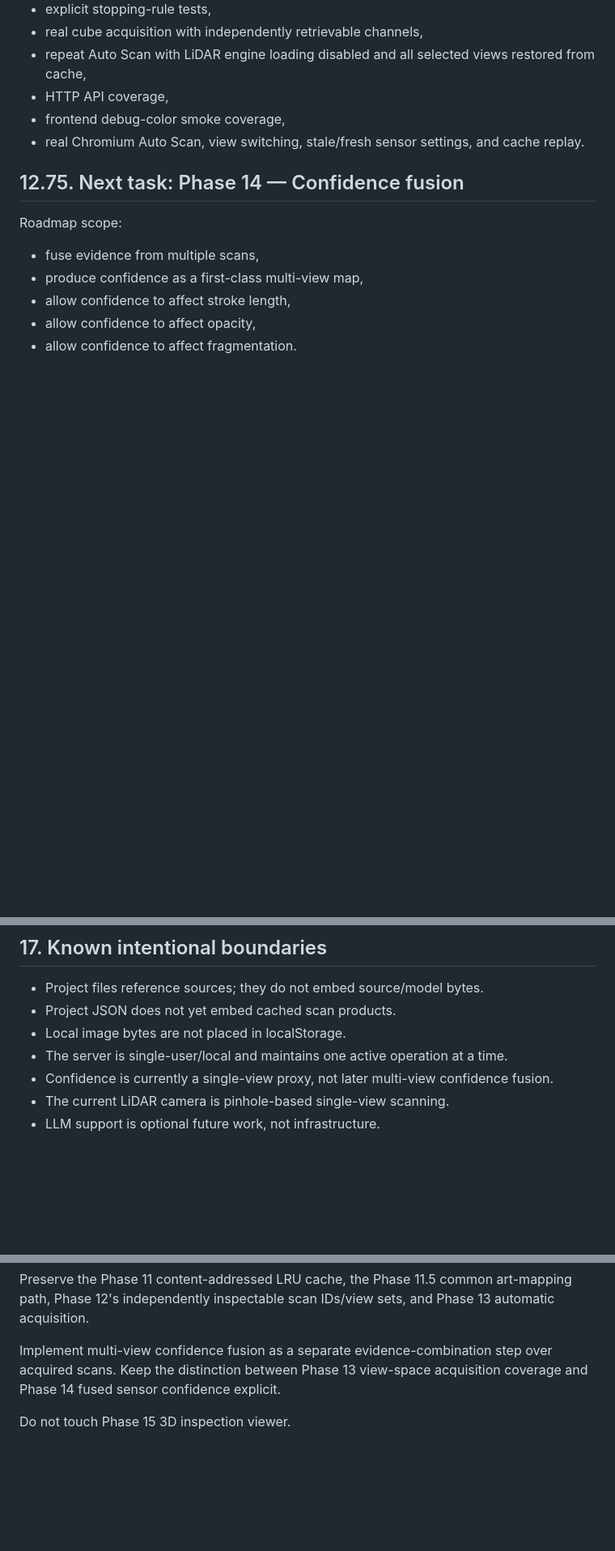
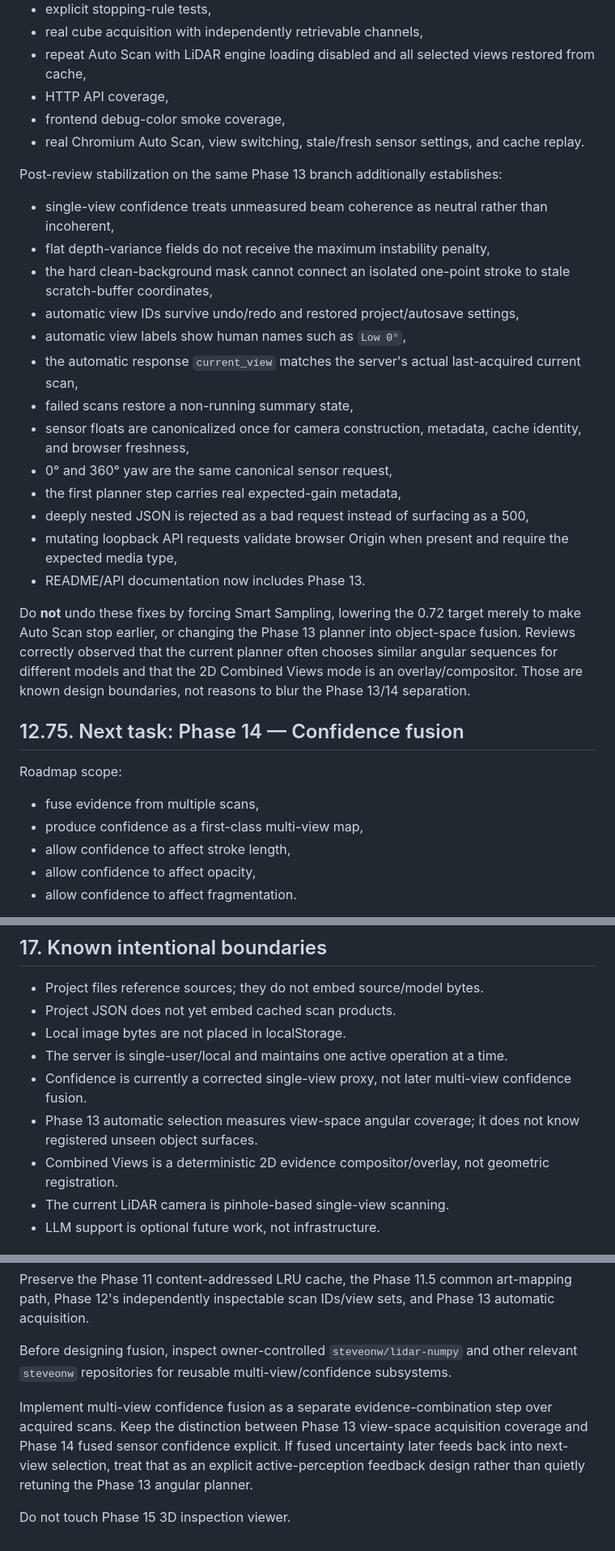
Before and after one commit to steveonw/3d-line-art, a Markdown page: AI_HANDOFF.md, 3 parts joined by grey strips. Shown at 81% size. Rendered like a GitHub page; blank space fills up the shorter version.

Commit message:
Docs: hand off stabilized Phase 13

```diff
--- a/AI_HANDOFF.md
+++ b/AI_HANDOFF.md
@@ -750,6 +750,24 @@ Validation includes:
 - frontend debug-color smoke coverage,
 - real Chromium Auto Scan, view switching, stale/fresh sensor settings, and cache replay.
 
+Post-review stabilization on the same Phase 13 branch additionally establishes:
+
+- single-view confidence treats unmeasured beam coherence as neutral rather than incoherent,
+- flat depth-variance fields do not receive the maximum instability penalty,
+- the hard clean-background mask cannot connect an isolated one-point stroke to stale scratch-buffer coordinates,
+- automatic view IDs survive undo/redo and restored project/autosave settings,
+- automatic view labels show human names such as `Low 0°`,
+- the automatic response `current_view` matches the server's actual last-acquired current scan,
+- failed scans restore a non-running summary state,
+- sensor floats are canonicalized once for camera construction, metadata, cache identity, and browser freshness,
+- 0° and 360° yaw are the same canonical sensor request,
+- the first planner step carries real expected-gain metadata,
+- deeply nested JSON is rejected as a bad request instead of surfacing as a 500,
+- mutating loopback API requests validate browser Origin when present and require the expected media type,
+- README/API documentation now includes Phase 13.
+
+Do **not** undo these fixes by forcing Smart Sampling, lowering the 0.72 target merely to make Auto Scan stop earlier, or changing the Phase 13 planner into object-space fusion. Reviews correctly observed that the current planner often chooses similar angular sequences for different models and that the 2D Combined Views mode is an overlay/compositor. Those are known design boundaries, not reasons to blur the Phase 13/14 separation.
+
 ## 12.75. Next task: Phase 14 — Confidence fusion
 
 Roadmap scope:
@@ -880,7 +900,9 @@ Keep these intact:
 - Project JSON does not yet embed cached scan products.
 - Local image bytes are not placed in localStorage.
 - The server is single-user/local and maintains one active operation at a time.
-- Confidence is currently a single-view proxy, not later multi-view confidence fusion.
+- Confidence is currently a corrected single-view proxy, not later multi-view confidence fusion.
+- Phase 13 automatic selection measures view-space angular coverage; it does not know registered unseen object surfaces.
+- Combined Views is a deterministic 2D evidence compositor/overlay, not geometric registration.
 - The current LiDAR camera is pinhole-based single-view scanning.
 - LLM support is optional future work, not infrastructure.
 
@@ -937,6 +959,8 @@ ROADMAP.md
 
 Preserve the Phase 11 content-addressed LRU cache, the Phase 11.5 common art-mapping path, Phase 12's independently inspectable scan IDs/view sets, and Phase 13 automatic acquisition.
 
-Implement multi-view confidence fusion as a separate evidence-combination step over acquired scans. Keep the distinction between Phase 13 view-space acquisition coverage and Phase 14 fused sensor confidence explicit.
+Before designing fusion, inspect owner-controlled `steveonw/lidar-numpy` and other relevant `steveonw` repositories for reusable multi-view/confidence subsystems.
+
+Implement multi-view confidence fusion as a separate evidence-combination step over acquired scans. Keep the distinction between Phase 13 view-space acquisition coverage and Phase 14 fused sensor confidence explicit. If fused uncertainty later feeds back into next-view selection, treat that as an explicit active-perception feedback design rather than quietly retuning the Phase 13 angular planner.
 
 Do not touch Phase 15 3D inspection viewer.
```
Also changed, not shown: other parts of AI_HANDOFF.md (+2 -0 lines).
